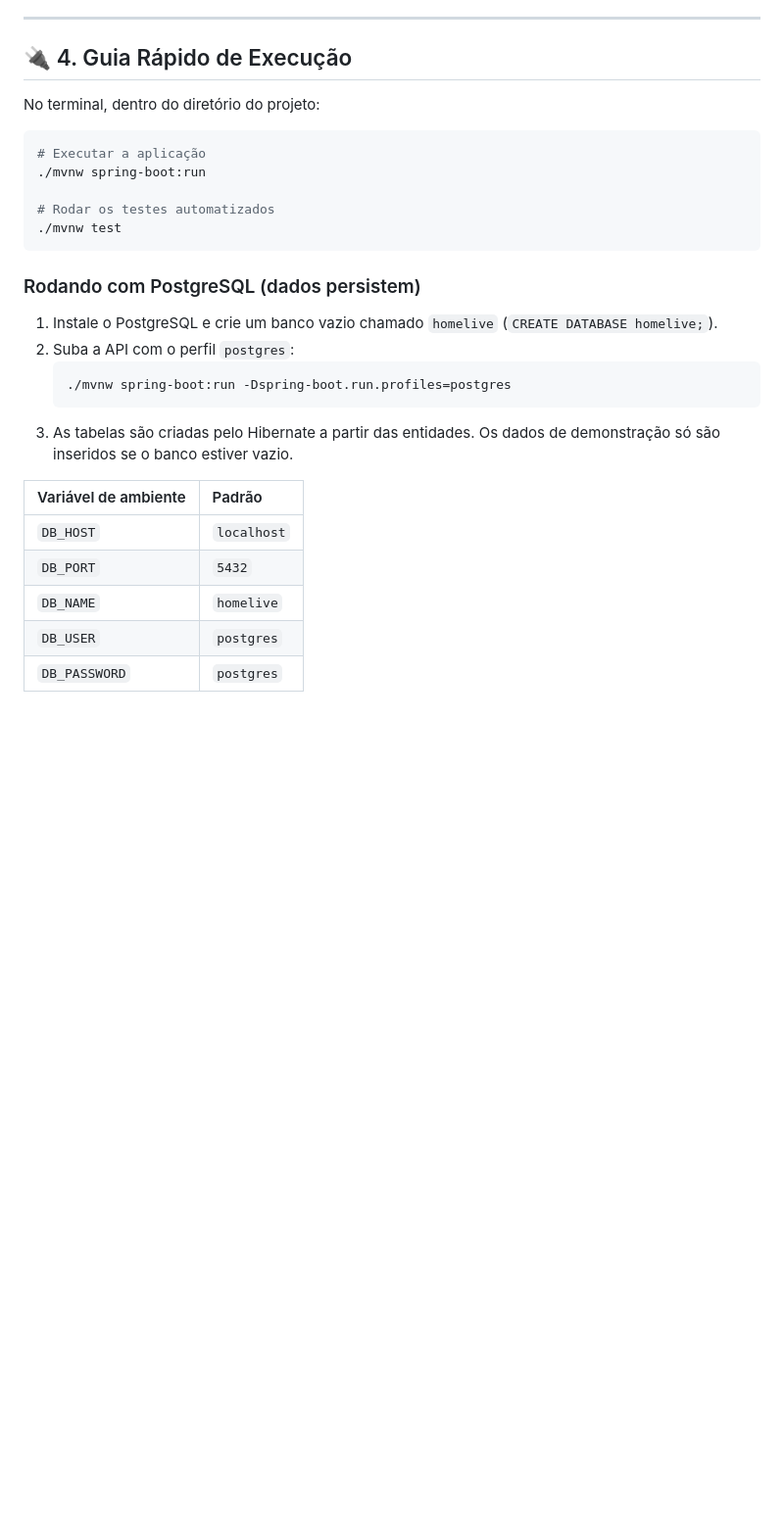
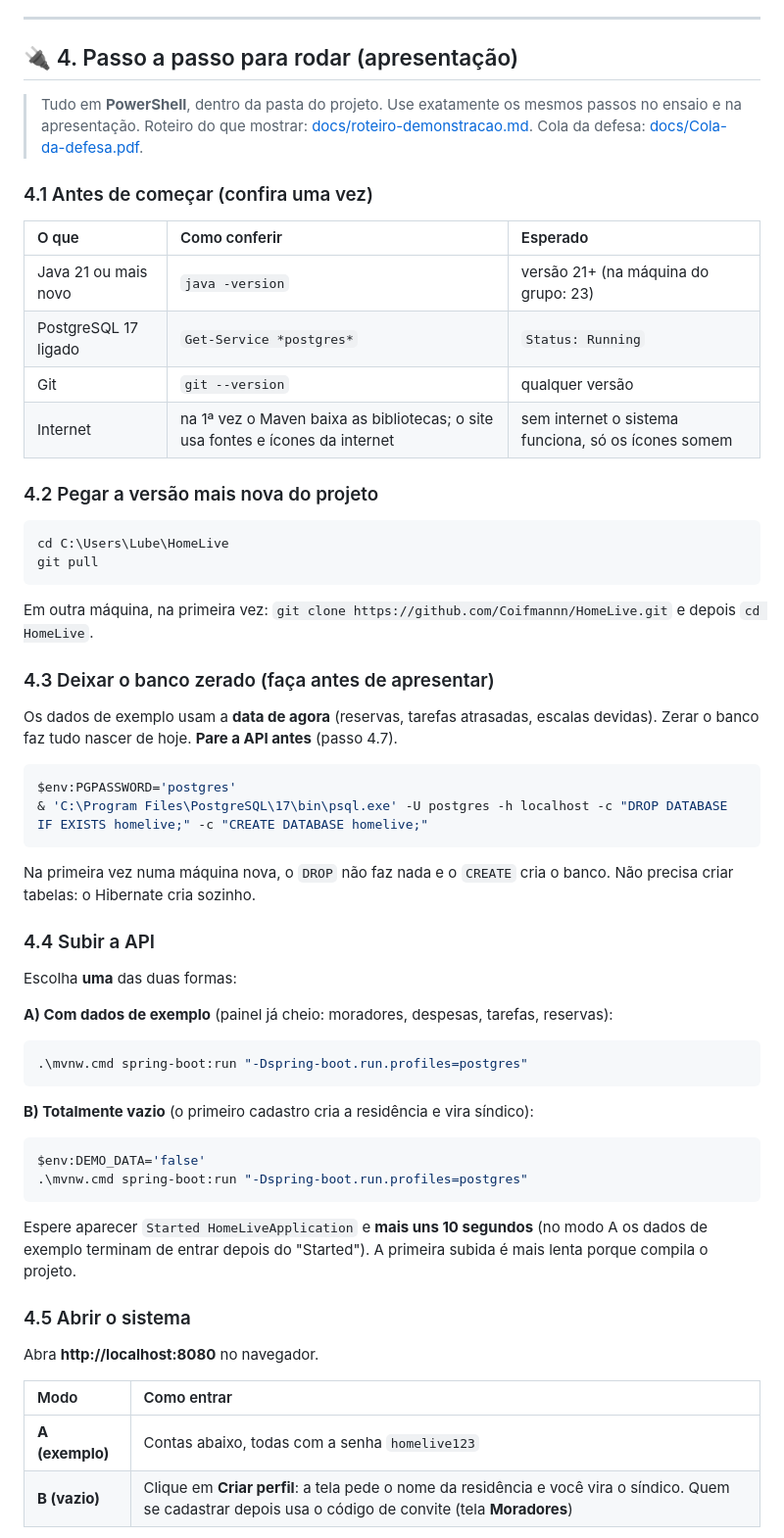
Before and after one commit to Coifmannn/HomeLive, a Markdown page: README.md, the part around one of its changes. Shown at 98% size. GitHub-like rendering; blank space fills up the shorter version.

Commit message:
feat: add step-by-step run guide for the presentation to the README
Co-Authored-By: Claude Sonnet 5.5 <noreply@anthropic.com>

````diff
--- a/README.md
+++ b/README.md
@@ -91,31 +91,56 @@ Detalhes:
 
 ---
 
-## 🔌 4. Guia Rápido de Execução
+## 🔌 4. Passo a passo para rodar (apresentação)
 
-No terminal, dentro do diretório do projeto:
+> Tudo em **PowerShell**, dentro da pasta do projeto. Use exatamente os mesmos passos no ensaio e na apresentação.
+> Roteiro do que mostrar: [docs/roteiro-demonstracao.md](docs/roteiro-demonstracao.md). Cola da defesa: [docs/Cola-da-defesa.pdf](docs/Cola-da-defesa.pdf).
 
-```bash
-# Executar a aplicação
-./mvnw spring-boot:run
+### 4.1 Antes de começar (confira uma vez)
 
-# Rodar os testes automatizados
-./mvnw test
+| O que | Como conferir | Esperado |
+| :--- | :--- | :--- |
+| Java 21 ou mais novo | `java -version` | versão 21+ (na máquina do grupo: 23) |
+| PostgreSQL 17 ligado | `Get-Service *postgres*` | `Status: Running` |
+| Git | `git --version` | qualquer versão |
+| Internet | na 1ª vez o Maven baixa as bibliotecas; o site usa fontes e ícones da internet | sem internet o sistema funciona, só os ícones somem |
+
+### 4.2 Pegar a versão mais nova do projeto
+```powershell
+cd C:\Users\Lube\HomeLive
+git pull
+```
+Em outra máquina, na primeira vez: `git clone https://github.com/Coifmannn/HomeLive.git` e depois `cd HomeLive`.
+
+### 4.3 Deixar o banco zerado (faça antes de apresentar)
+Os dados de exemplo usam a **data de agora** (reservas, tarefas atrasadas, escalas devidas). Zerar o banco faz tudo nascer de hoje. **Pare a API antes** (passo 4.7).
+```powershell
+$env:PGPASSWORD='postgres'
+& 'C:\Program Files\PostgreSQL\17\bin\psql.exe' -U postgres -h localhost -c "DROP DATABASE IF EXISTS homelive;" -c "CREATE DATABASE homelive;"
+```
+Na primeira vez numa máquina nova, o `DROP` não faz nada e o `CREATE` cria o banco. Não precisa criar tabelas: o Hibernate cria sozinho.
+
+### 4.4 Subir a API
+Escolha **uma** das duas formas:
+
+**A) Com dados de exemplo** (painel já cheio: moradores, despesas, tarefas, reservas):
+```powershell
+.\mvnw.cmd spring-boot:run "-Dspring-boot.run.profiles=postgres"
 ```
 
-### Rodando com PostgreSQL (dados persistem)
-1. Instale o PostgreSQL e crie um banco vazio chamado `homelive` (`CREATE DATABASE homelive;`).
-2. Suba a API com o perfil `postgres`:
-   ```bash
-   ./mvnw spring-boot:run -Dspring-boot.run.profiles=postgres
-   ```
-3. As tabelas são criadas pelo Hibernate a partir das entidades. Os dados de demonstração só são inseridos se o banco estiver vazio.
+**B) Totalmente vazio** (o primeiro cadastro cria a residência e vira síndico):
+```powershell
+$env:DEMO_DATA='false'
+.\mvnw.cmd spring-boot:run "-Dspring-boot.run.profiles=postgres"
+```
 
-| Variável de ambiente | Padrão |
+Espere aparecer `Started HomeLiveApplication` e **mais uns 10 segundos** (no modo A os dados de exemplo terminam de entrar depois do "Started"). A primeira subida é mais lenta porque compila o projeto.
+
+### 4.5 Abrir o sistema
+Abra **http://localhost:8080** no navegador.
+
+| Modo | Como entrar |
 | :--- | :--- |
-| `DB_HOST` | `localhost` |
-| `DB_PORT` | `5432` |
-| `DB_NAME` | `homelive` |
-| `DB_USER` | `postgres` |
-| `DB_PASSWORD` | `postgres` |
+| **A (exemplo)** | Contas abaixo, todas com a senha `homelive123` |
+| **B (vazio)** | Clique em **Criar perfil**: a tela pede o nome da residência e você vira o síndico. Quem se cadastrar depois usa o código de convite (tela **Moradores**) |
 
````
Also changed, not shown: other parts of README.md (+71 -14 lines).
